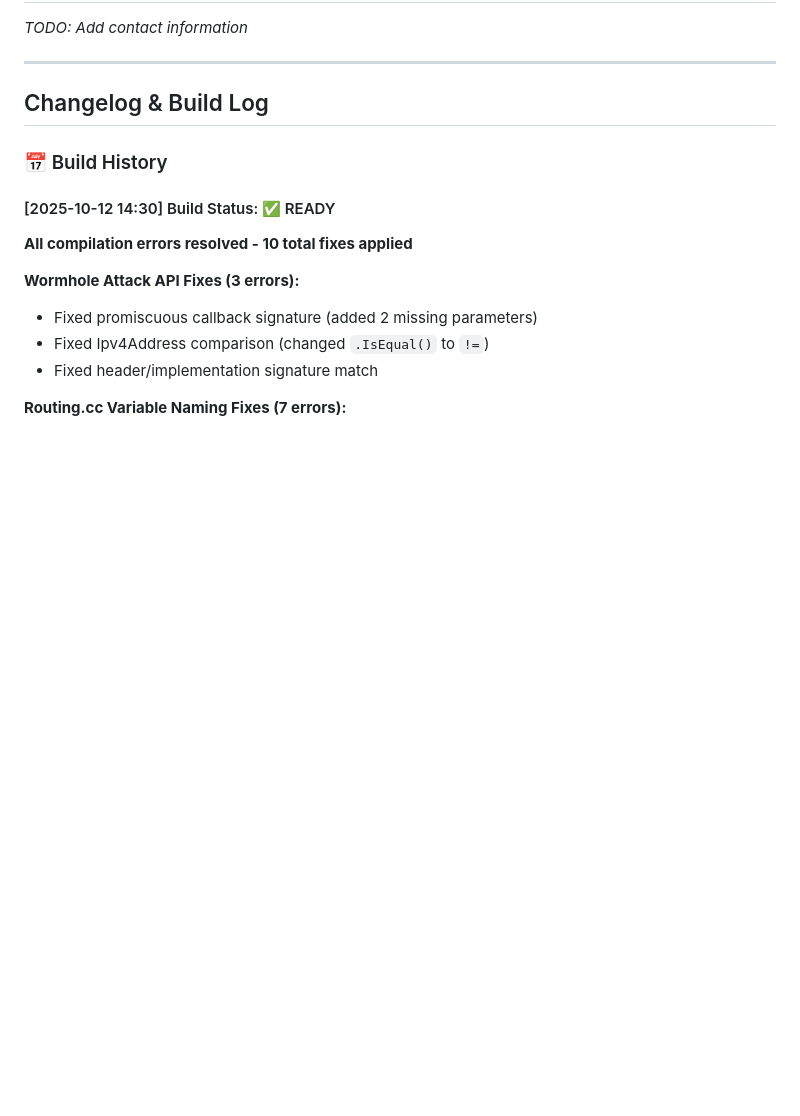
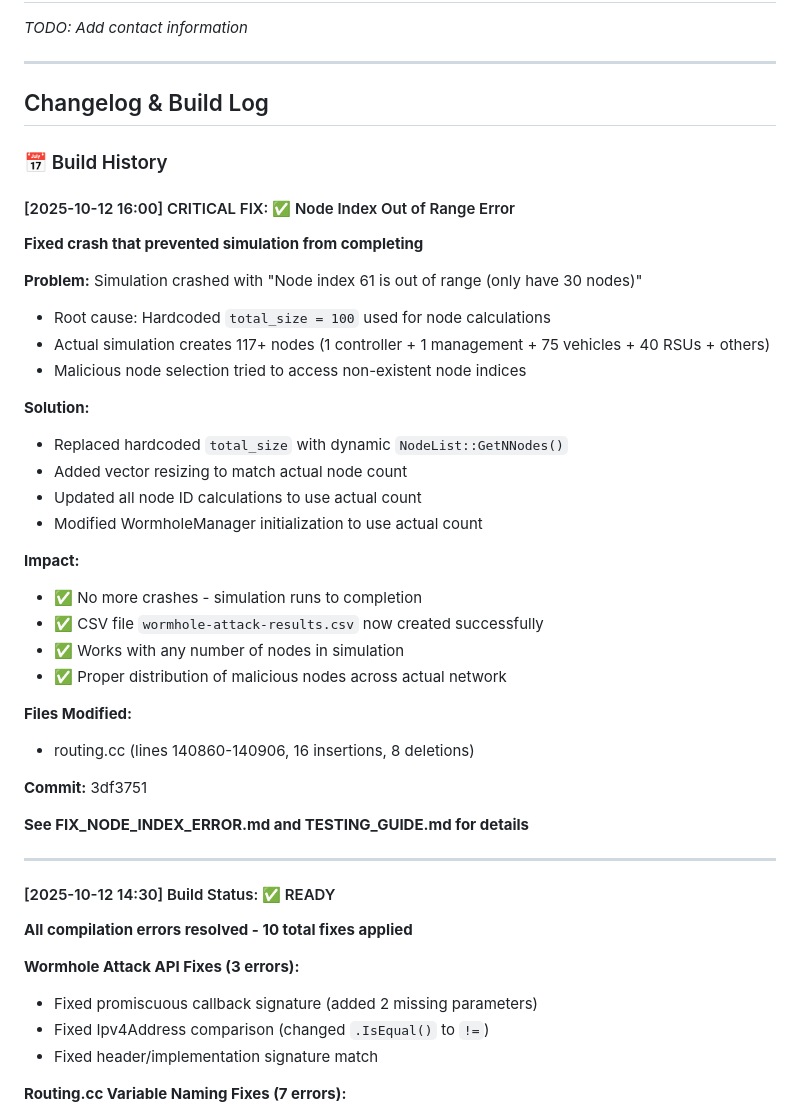
Before and after one commit to kavindunisansala/routing, a Markdown page: README.md, the part around the change. GitHub-like rendering; blank space fills up the shorter version.

Commit message:
Add documentation for node index fix and testing guide

```diff
--- a/README.md
+++ b/README.md
@@ -437,6 +437,35 @@ This simulation is suitable for:
 
 ### 📅 Build History
 
+#### [2025-10-12 16:00] CRITICAL FIX: ✅ Node Index Out of Range Error
+**Fixed crash that prevented simulation from completing**
+
+**Problem:** Simulation crashed with "Node index 61 is out of range (only have 30 nodes)"
+- Root cause: Hardcoded `total_size = 100` used for node calculations
+- Actual simulation creates 117+ nodes (1 controller + 1 management + 75 vehicles + 40 RSUs + others)
+- Malicious node selection tried to access non-existent node indices
+
+**Solution:**
+- Replaced hardcoded `total_size` with dynamic `NodeList::GetNNodes()`
+- Added vector resizing to match actual node count
+- Updated all node ID calculations to use actual count
+- Modified WormholeManager initialization to use actual count
+
+**Impact:**
+- ✅ No more crashes - simulation runs to completion
+- ✅ CSV file `wormhole-attack-results.csv` now created successfully
+- ✅ Works with any number of nodes in simulation
+- ✅ Proper distribution of malicious nodes across actual network
+
+**Files Modified:**
+- routing.cc (lines 140860-140906, 16 insertions, 8 deletions)
+
+**Commit:** 3df3751
+
+**See FIX_NODE_INDEX_ERROR.md and TESTING_GUIDE.md for details**
+
+---
+
 #### [2025-10-12 14:30] Build Status: ✅ READY
 **All compilation errors resolved - 10 total fixes applied**
 
```
Also changed, not shown: FIX_NODE_INDEX_ERROR.md (added, +141 -0 lines), TESTING_GUIDE.md (added, +123 -0 lines).
